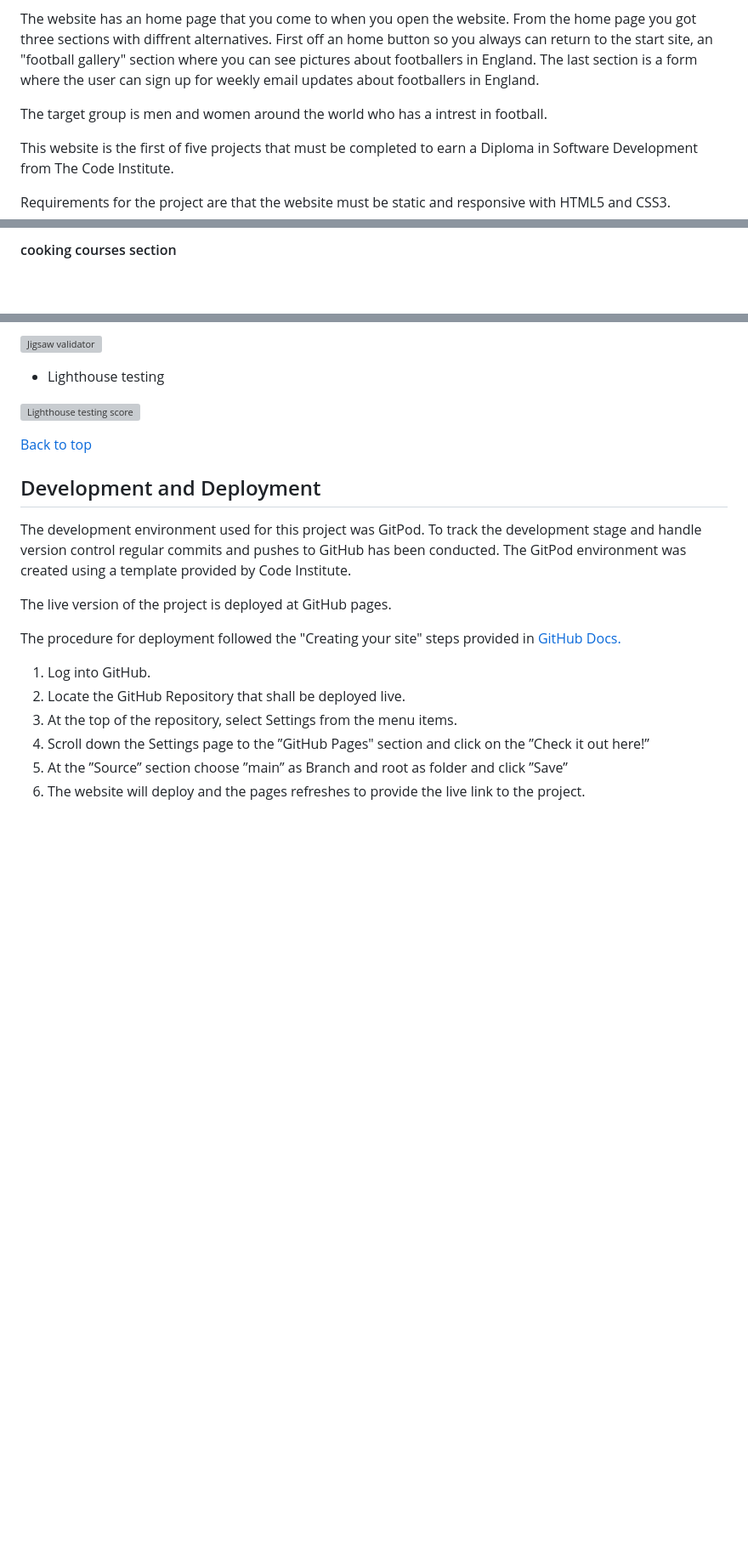
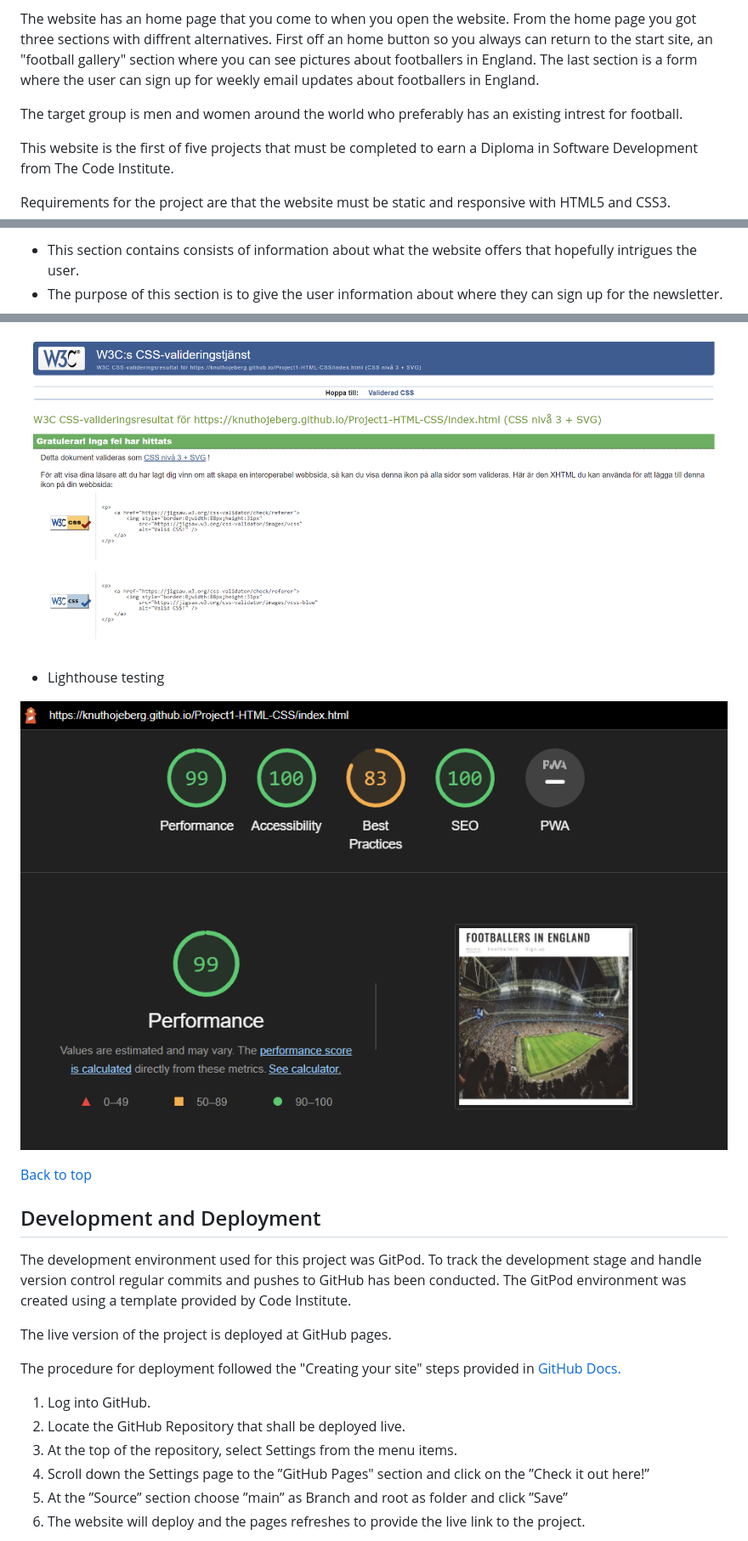
Before and after one commit to KnutHojeberg/Project1-HTML-CSS, a Markdown page: readme.md, 3 parts joined by grey strips. Shown: that part at 85% size. Drawn GitHub-style; pictures changed too: assets/css/images/Skärmbild 2023-03-09 111941.png (added), assets/css/images/Skärmbild 2023-03-09 120304.png (added); blank space fills up the shorter version; grey boxes are pictures that could not be loaded.

```diff
--- a/readme.md
+++ b/readme.md
@@ -7,7 +7,7 @@ This website was created as an informative page about football, more specificall
 
 The website has an home page that you come to when you open the website. From the home page you got three sections with diffrent alternatives. First off an home button so you always can return to the start site, an "football gallery" section where you can see pictures about footballers in England. The last section is a form where the user can sign up for weekly email updates about footballers in England.
 
-The target group is men and women around the world who has a intrest in football.
+The target group is men and women around the world who preferably has an existing intrest for football.
 
 This website is the first of five projects that must be completed to earn a Diploma in Software Development from The Code Institute.
 
@@ -159,3 +156,4 @@ In order to make navigation easier between the pages, the navigation bar is fixe
 
-#### cooking courses section
+  - This section contains consists of information about what the website offers that hopefully intrigues the user.
+  - The purpose of this section is to give the user information about where they can sign up for the newsletter.
 
@@ -252,8 +219,8 @@ Apart from these issues there have been several minor issues. The majority of th
 
-![Jigsaw validator](assets/images/w3cssny.png)
+![Jigsaw validator](assets/css/images/Sk%C3%A4rmbild%202023-03-09%20120304.png)
 
 - Lighthouse testing
 
-![Lighthouse testing score](assets/images/lighthouse.png)
+![Lighthouse testing score](assets/css/images/Sk%C3%A4rmbild%202023-03-09%20111941.png)
 
 
```
Also changed, not shown: other parts of readme.md (+65 -99 lines), assets/css/images/Skärmbild 2023-03-09 115211.png (added), assets/css/images/Skärmbild 2023-03-09 120000.png (added), assets/css/images/Skärmbild 2023-03-09 121653.png (added), 3 other files.
